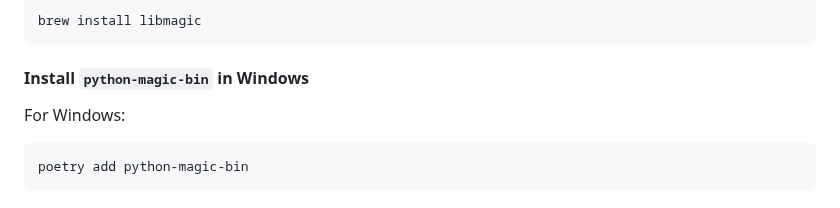
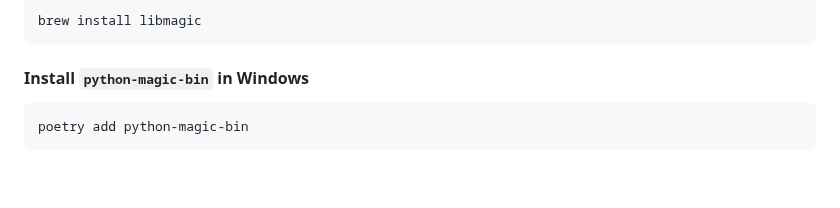
Before and after one commit to GDP-ADMIN/gen-ai-examples, a Markdown page: examples/gen-ai-hello-world/README.md, the part around the change. GitHub-like rendering; blank space fills up the shorter version.

Commit message:
Adjust README

````diff
--- a/examples/gen-ai-hello-world/README.md
+++ b/examples/gen-ai-hello-world/README.md
@@ -112,8 +112,6 @@ brew install libmagic
 
 #### Install `python-magic-bin` in Windows
 
-For Windows:
-
 ```
 poetry add python-magic-bin
 ```
````
